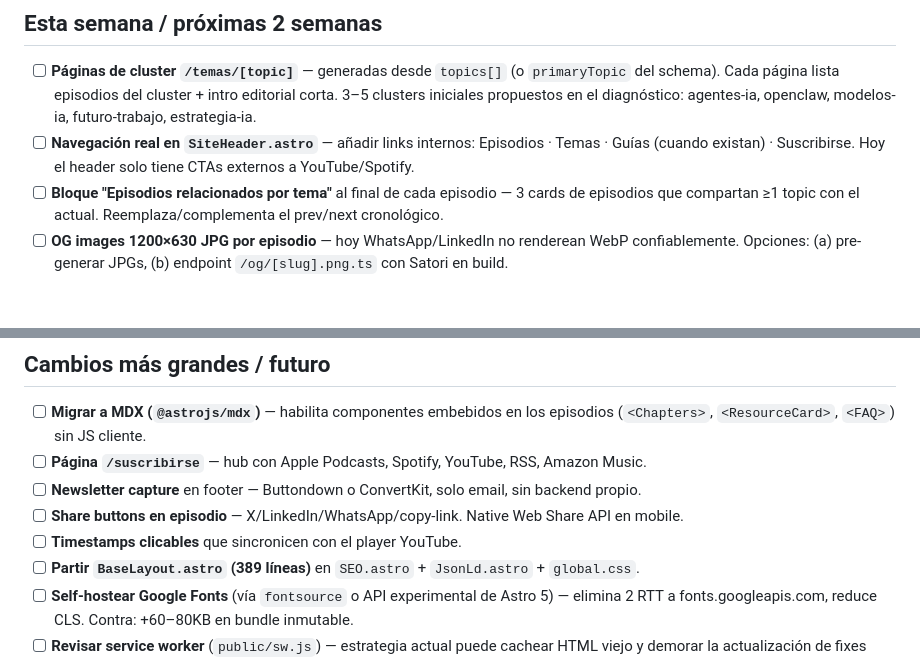
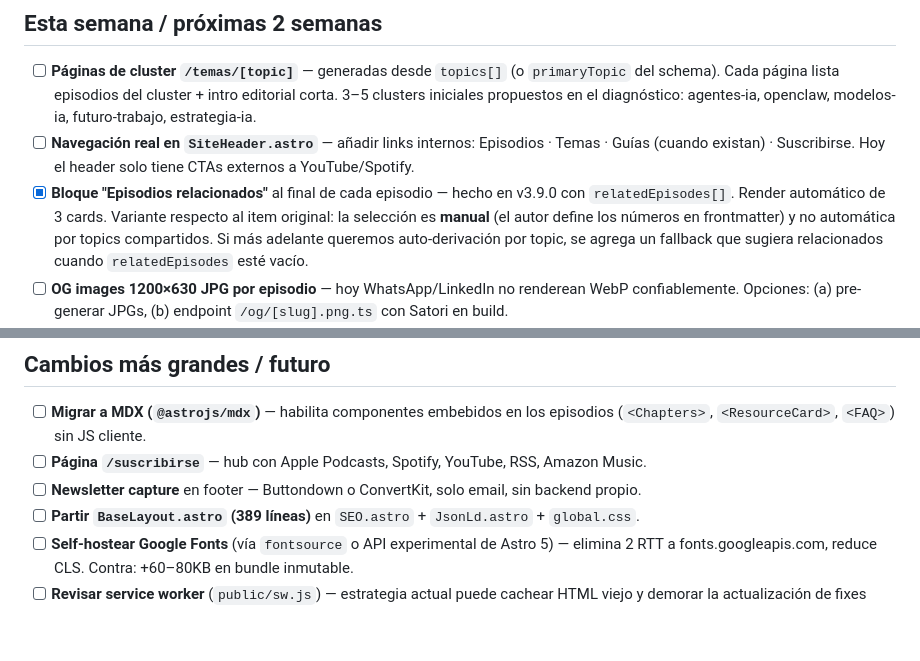
Before and after one commit to ctala/landing-es-la-hora-de-aprender, a Markdown page: ROADMAP.md, 2 parts joined by grey strips. GitHub-like rendering; blank space fills up the shorter version.

Commit message:
docs(roadmap): reconciliar 3 items con estado real del codigo
- "Bloque Episodios relacionados" (linea 50) marcado como done via
  relatedEpisodes[] en v3.9.0. Nota agregada: variante manual vs
  automatica por topics compartidos (para referencia futura).
- Removidos 2 items duplicados de "Cambios mas grandes / futuro":
  - "Share buttons en episodio" ya esta en Sprint UX.
  - "Timestamps clicables" ya esta en Sprint UX como "chapter markers
    clickeables arriba del shownotes".

Solo docs, backlog mas limpio para proximas sesiones.

```diff
--- a/ROADMAP.md
+++ b/ROADMAP.md
@@ -47,7 +47,7 @@ Formato por item: `[estado] Título — impacto / esfuerzo / riesgo-performance`
 
 - [ ] **Páginas de cluster `/temas/[topic]`** — generadas desde `topics[]` (o `primaryTopic` del schema). Cada página lista episodios del cluster + intro editorial corta. 3–5 clusters iniciales propuestos en el diagnóstico: agentes-ia, openclaw, modelos-ia, futuro-trabajo, estrategia-ia.
 - [ ] **Navegación real en `SiteHeader.astro`** — añadir links internos: Episodios · Temas · Guías (cuando existan) · Suscribirse. Hoy el header solo tiene CTAs externos a YouTube/Spotify.
-- [ ] **Bloque "Episodios relacionados por tema"** al final de cada episodio — 3 cards de episodios que compartan ≥1 topic con el actual. Reemplaza/complementa el prev/next cronológico.
+- [x] **Bloque "Episodios relacionados"** al final de cada episodio — hecho en v3.9.0 con `relatedEpisodes[]`. Render automático de 3 cards. Variante respecto al item original: la selección es **manual** (el autor define los números en frontmatter) y no automática por topics compartidos. Si más adelante queremos auto-derivación por topic, se agrega un fallback que sugiera relacionados cuando `relatedEpisodes` esté vacío.
 - [ ] **OG images 1200×630 JPG por episodio** — hoy WhatsApp/LinkedIn no renderean WebP confiablemente. Opciones: (a) pre-generar JPGs, (b) endpoint `/og/[slug].png.ts` con Satori en build.
 - [x] **Analytics — medir el tráfico real** — hecho en v3.11.0. Cloudflare Web Analytics activado (opción A de la evaluación previa): beacon ~1.4 KB defer, cero cookies, cero impacto en LCP/CLS, sin banner de consentimiento. Reporta pageviews + Core Web Vitals reales desde cada deploy. Ver dashboard en Cloudflare Pages → Analytics.
 - [ ] **Analytics — opciones descartadas por ahora** (para referencia futura):
@@ -104,8 +104,6 @@ Formato por item: `[estado] Título — impacto / esfuerzo / riesgo-performance`
 - [ ] **Migrar a MDX (`@astrojs/mdx`)** — habilita componentes embebidos en los episodios (`<Chapters>`, `<ResourceCard>`, `<FAQ>`) sin JS cliente.
 - [ ] **Página `/suscribirse`** — hub con Apple Podcasts, Spotify, YouTube, RSS, Amazon Music.
 - [ ] **Newsletter capture** en footer — Buttondown o ConvertKit, solo email, sin backend propio.
-- [ ] **Share buttons en episodio** — X/LinkedIn/WhatsApp/copy-link. Native Web Share API en mobile.
-- [ ] **Timestamps clicables** que sincronicen con el player YouTube.
 - [ ] **Partir `BaseLayout.astro` (389 líneas)** en `SEO.astro` + `JsonLd.astro` + `global.css`.
 - [ ] **Self-hostear Google Fonts** (vía `fontsource` o API experimental de Astro 5) — elimina 2 RTT a fonts.googleapis.com, reduce CLS. Contra: +60–80KB en bundle inmutable.
 - [ ] **Revisar service worker** (`public/sw.js`) — estrategia actual puede cachear HTML viejo y demorar la actualización de fixes SEO en clientes existentes. Evaluar reescritura a stale-while-revalidate solo para assets, o eliminación con tombstone SW.
```
